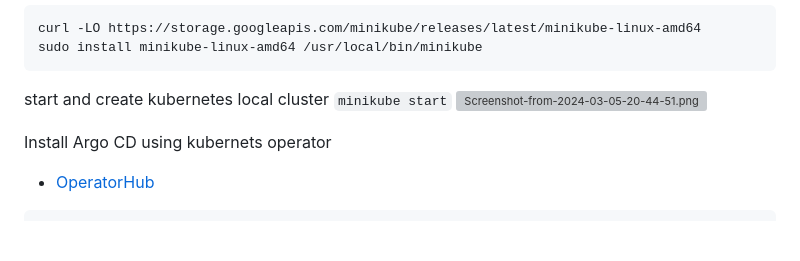
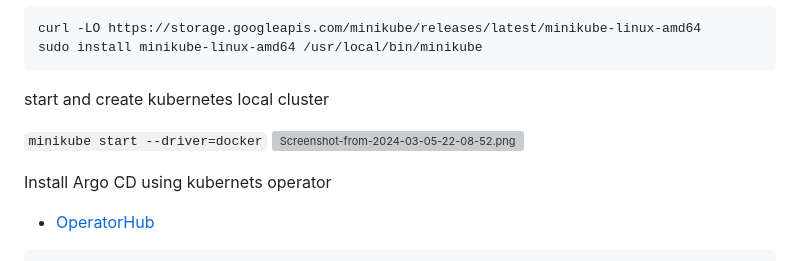
Before and after one commit to iamarbabkhan/cicd-end-to-end-project, a Markdown page: README.md, the part around the change. Rendered like a GitHub page; blank space fills up the shorter version; grey boxes are pictures that could not be loaded.

````diff
--- a/README.md
+++ b/README.md
@@ -105,8 +105,9 @@ curl -LO https://storage.googleapis.com/minikube/releases/latest/minikube-linux-
 sudo install minikube-linux-amd64 /usr/local/bin/minikube
 ```
 start and create kubernetes local cluster
-```minikube start```
-![Screenshot-from-2024-03-05-20-44-51.png](https://i.postimg.cc/4xYNJcrB/Screenshot-from-2024-03-05-20-44-51.png)
+
+```minikube start --driver=docker```
+![Screenshot-from-2024-03-05-22-08-52.png](https://i.postimg.cc/bvySknB2/Screenshot-from-2024-03-05-22-08-52.png)
 
 Install Argo CD using kubernets operator
 - [OperatorHub](https://operatorhub.io/operator/argocd-operator)
````
